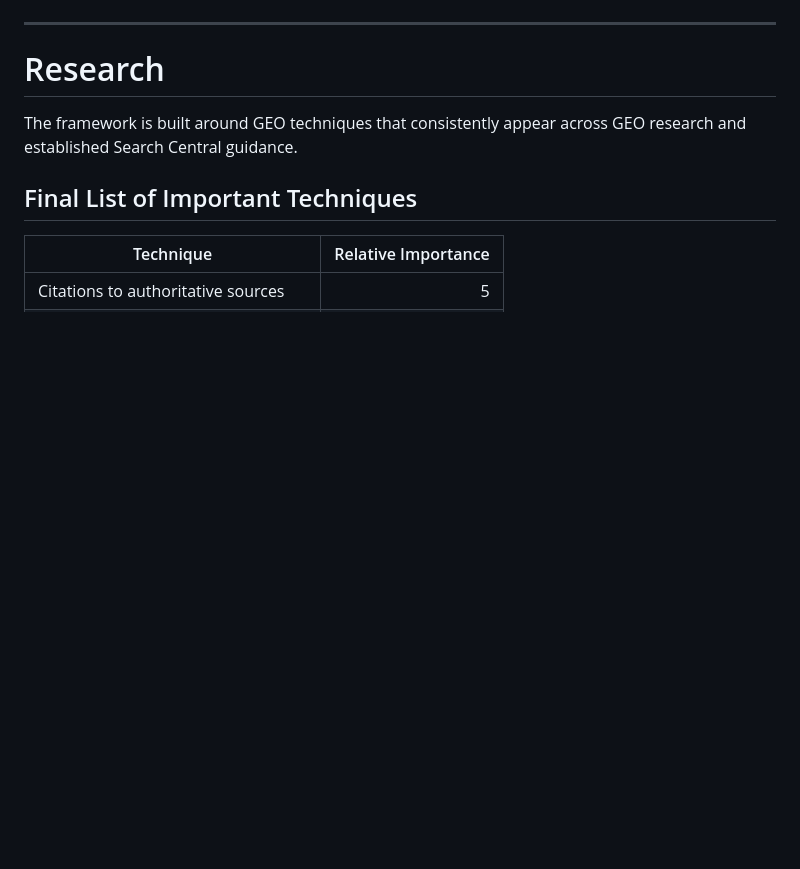
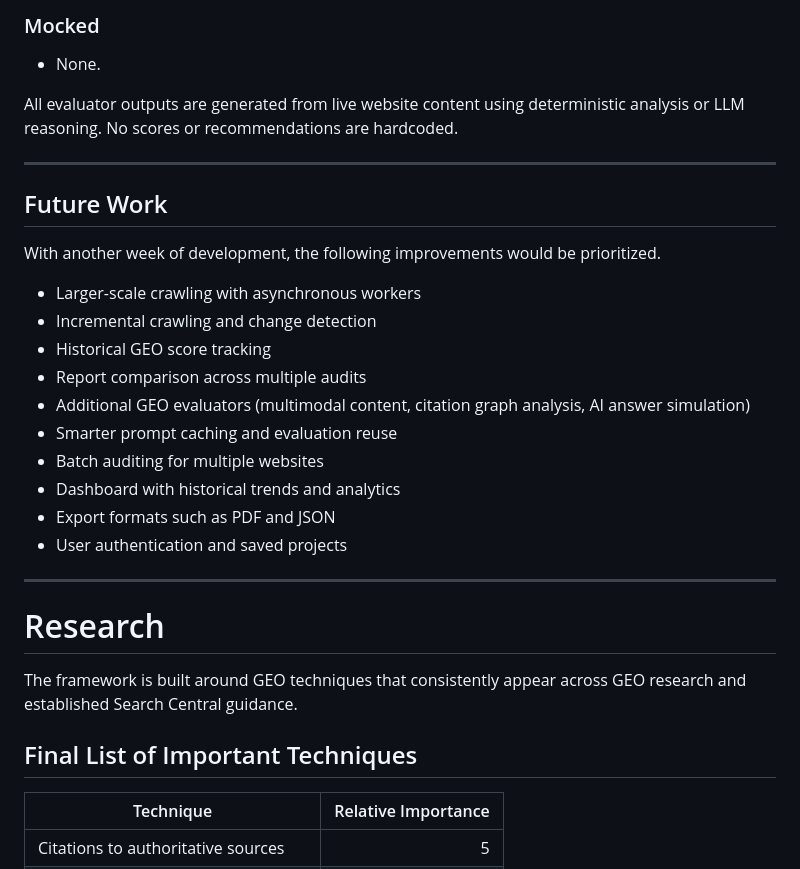
Before and after one commit to haideraqeeb/geo-auditor, a Markdown page: README.md, the part around one of its changes. GitHub-like rendering; blank space fills up the shorter version.

```diff
--- a/README.md
+++ b/README.md
@@ -97,3 +151,25 @@ The frontend will connect to the locally running backend and provide the GEO aud
+### Mocked
+
+- None.
+
+All evaluator outputs are generated from live website content using deterministic analysis or LLM reasoning. No scores or recommendations are hardcoded.
+
+---
+
+## Future Work
+
+With another week of development, the following improvements would be prioritized.
+
+- Larger-scale crawling with asynchronous workers
+- Incremental crawling and change detection
+- Historical GEO score tracking
+- Report comparison across multiple audits
+- Additional GEO evaluators (multimodal content, citation graph analysis, AI answer simulation)
+- Smarter prompt caching and evaluation reuse
+- Batch auditing for multiple websites
+- Dashboard with historical trends and analytics
+- Export formats such as PDF and JSON
+- User authentication and saved projects
 
 ---
 
```
Also changed, not shown: other parts of README.md (+54 -0 lines).
